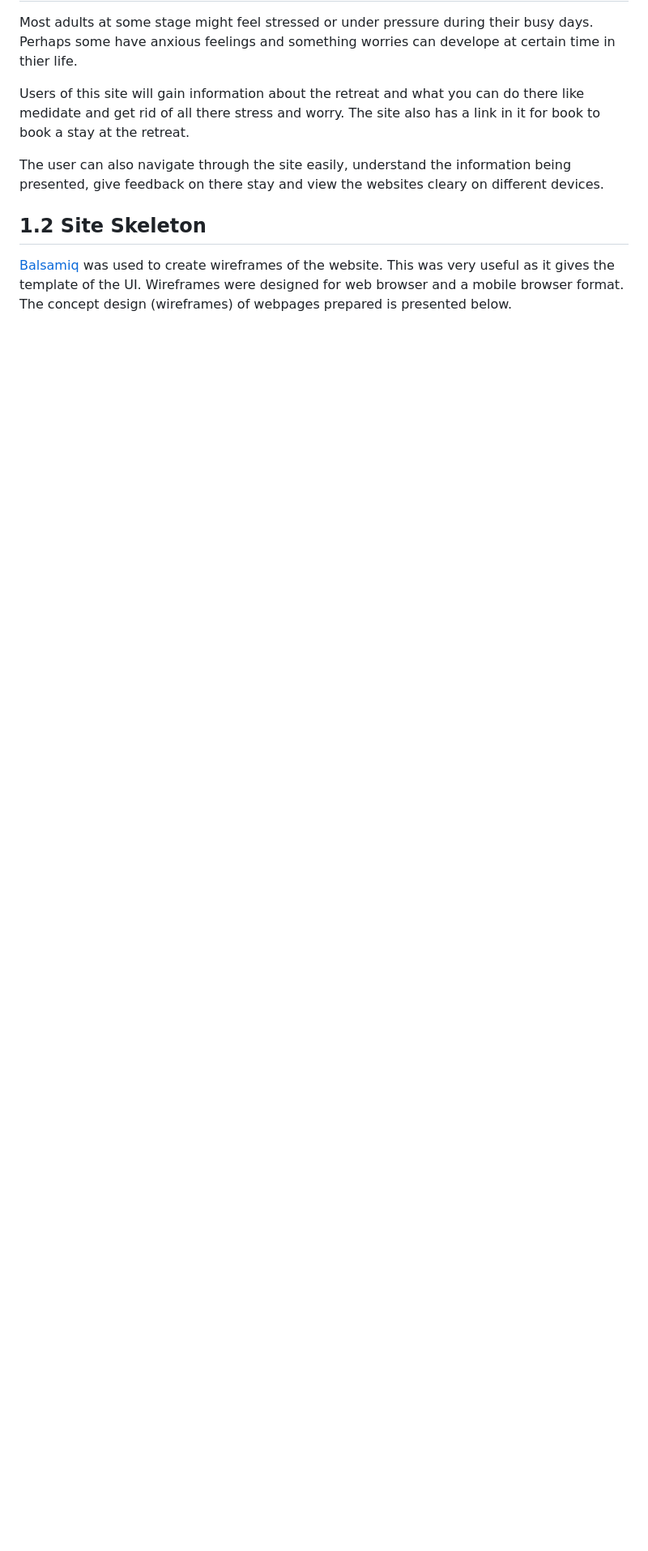
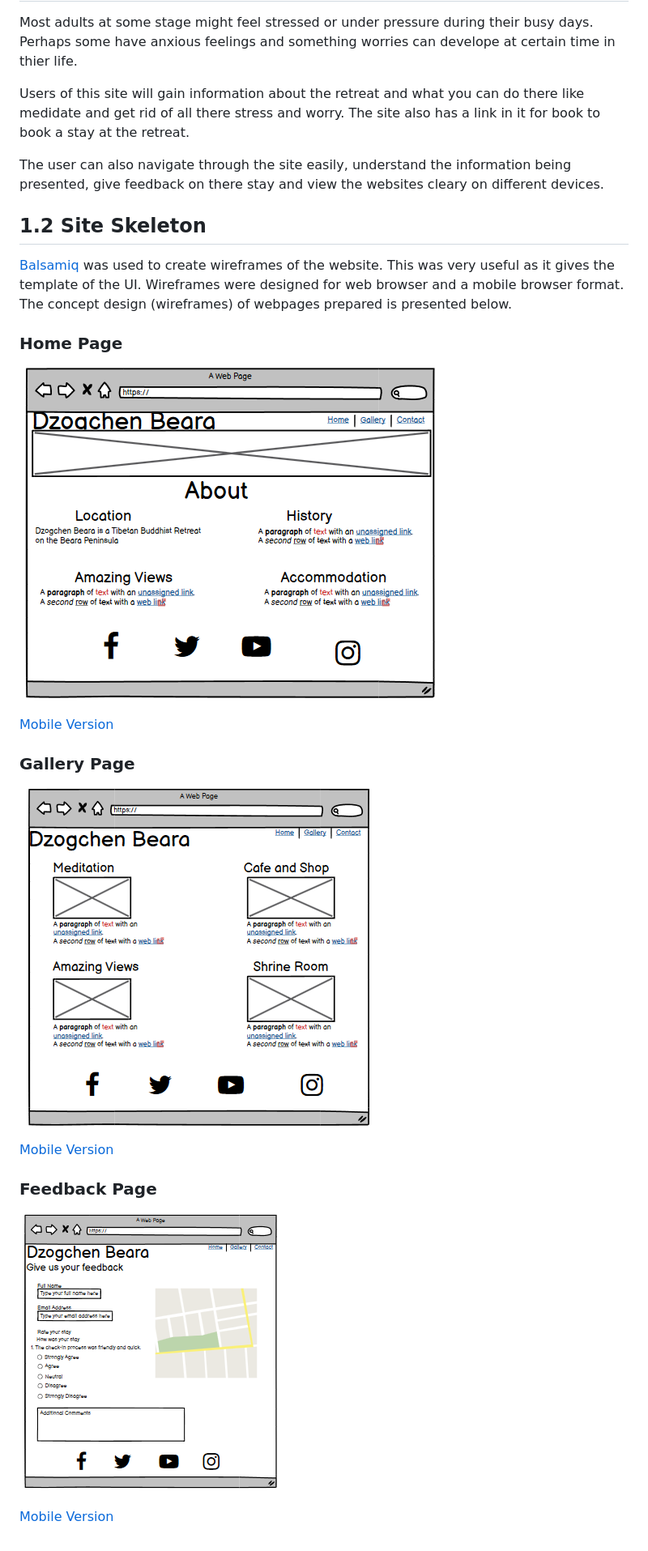
Before and after one commit to CathalShandon/my-first-project, a Markdown page: README.md, the part around one of its changes. Shown at 81% size. Rendered like a GitHub page; pictures changed too: assets/images/Home-desktop.png (added), assets/images/feedback-desktop.png (added), assets/images/gallery-desktop.png (added); blank space fills up the shorter version.

Commit message:
Add wireframes to readme.md

```diff
--- a/README.md
+++ b/README.md
@@ -25,3 +25,21 @@ The user can also navigate through the site easily, understand the information b
 <a name="wireframes"></a>
 ## 1.2 Site Skeleton
 [Balsamiq](https://balsamiq.com/) was used to create wireframes of the website. This was very useful as it gives the template of the UI. Wireframes were designed for web browser and a mobile browser format. The concept design (wireframes) of webpages prepared is presented below.
+
+<a name="home-page"></a>
+### Home Page
+![Desktop Version](./assets/images/Home-desktop.png)
+
+[Mobile Version](./assets/images/Home-mobile.png)
+
+<a name="gallery-page"></a>
+### Gallery Page
+![Desktop Version](./assets/images/gallery-desktop.png)
+
+[Mobile Version](./assets/images/gallery-mobile.png)
+
+<a name="feedback-page"></a>
+### Feedback Page
+![Desktop Version](./assets/images/feedback-desktop.png)
+
+[Mobile Version](./assets/images/feedback-mobile.png)
```
Also changed, not shown: other parts of README.md (+2 -2 lines), assets/images/Home-mobile.png (added), assets/images/feedback-mobile.png (added), assets/images/gallery-mobile.png (added).
